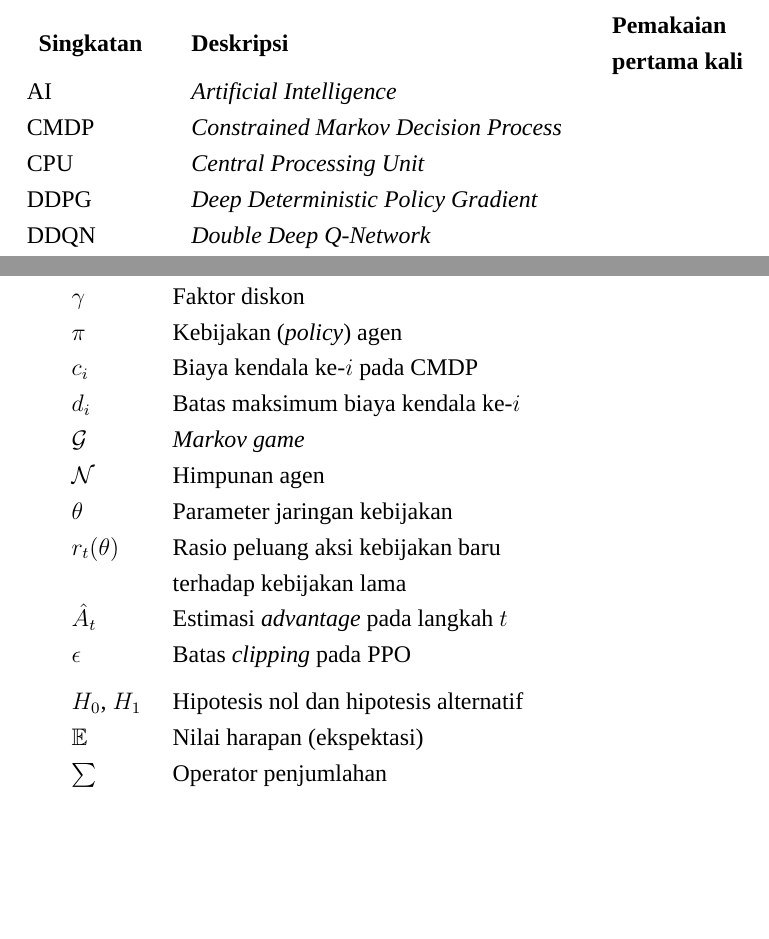
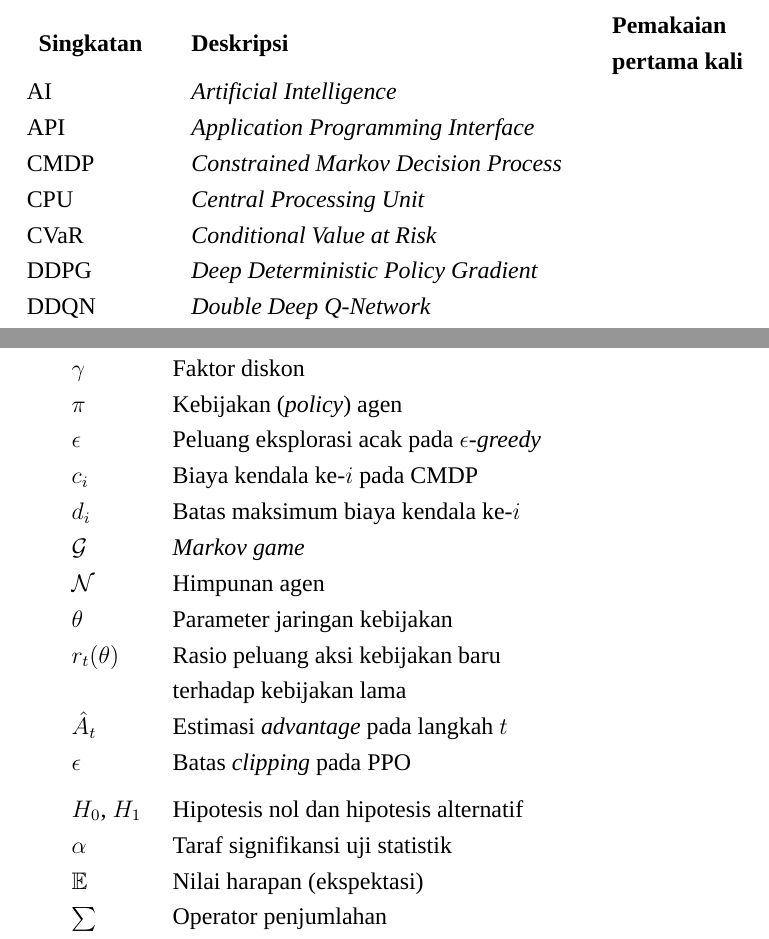
Before and after one commit to SamuelChris16/Proposal-Tugas-Akhir, a LaTeX thesis (ProposalTA.tex, which reads 12 Daftar Singkatan.tex, 13 Daftar Simbol.tex): two parts of pages 21 and 23 of 68, joined at a grey line, cut so that both start at the same text, the shorter picture padded with empty space. Compiled offline with XeLaTeX; a missing font is replaced by an installed copy or a similar font.

Commit message:
[udpate]: daftar

```diff
--- a/12 Daftar Singkatan.tex
+++ b/12 Daftar Singkatan.tex
@@ -13,8 +13,10 @@
 \multicolumn{1}{l}{\textbf{Singkatan}} & \multicolumn{1}{l}{\textbf{Deskripsi}} & \multicolumn{1}{l}{\parbox[c]{3.5cm}{\raggedright \textbf{Pemakaian pertama kali}}} \\
 
 AI & \textit{Artificial Intelligence} & \\
+API & \textit{Application Programming Interface} & \\
 CMDP & \textit{Constrained Markov Decision Process} & \\
 CPU & \textit{Central Processing Unit} & \\
+CVaR & \textit{Conditional Value at Risk} & \\
 DDPG & \textit{Deep Deterministic Policy Gradient} & \\
 DDQN & \textit{Double Deep Q-Network} & \\
 DQN & \textit{Deep Q-Network} & \\
--- a/13 Daftar Simbol.tex
+++ b/13 Daftar Simbol.tex
@@ -27,6 +27,7 @@ $R$, $R^{k}$ & Fungsi \textit{reward} (agen ke-$k$) & \\
 $r_t$ & \textit{Reward} pada langkah waktu $t$ & \\
 $\gamma$ & Faktor diskon & \\
 $\pi$ & Kebijakan (\textit{policy}) agen & \\
+$\epsilon$ & Peluang eksplorasi acak pada \textit{$\epsilon$-greedy} & \\
 $c_i$ & Biaya kendala ke-$i$ pada CMDP & \\
 $d_i$ & Batas maksimum biaya kendala ke-$i$ & \\
 $\mathcal{G}$ & \textit{Markov game} & \\
@@ -38,6 +39,7 @@ $\epsilon$ & Batas \textit{clipping} pada PPO & \\[1ex]
 
 % --- Statistik dan operator ---
 $H_0$, $H_1$ & Hipotesis nol dan hipotesis alternatif & \\
+$\alpha$ & Taraf signifikansi uji statistik & \\
 $\mathbb{E}$ & Nilai harapan (ekspektasi) & \\
 $\sum$ & Operator penjumlahan & \\
 $\propto$ & Sebanding dengan & \\
```
